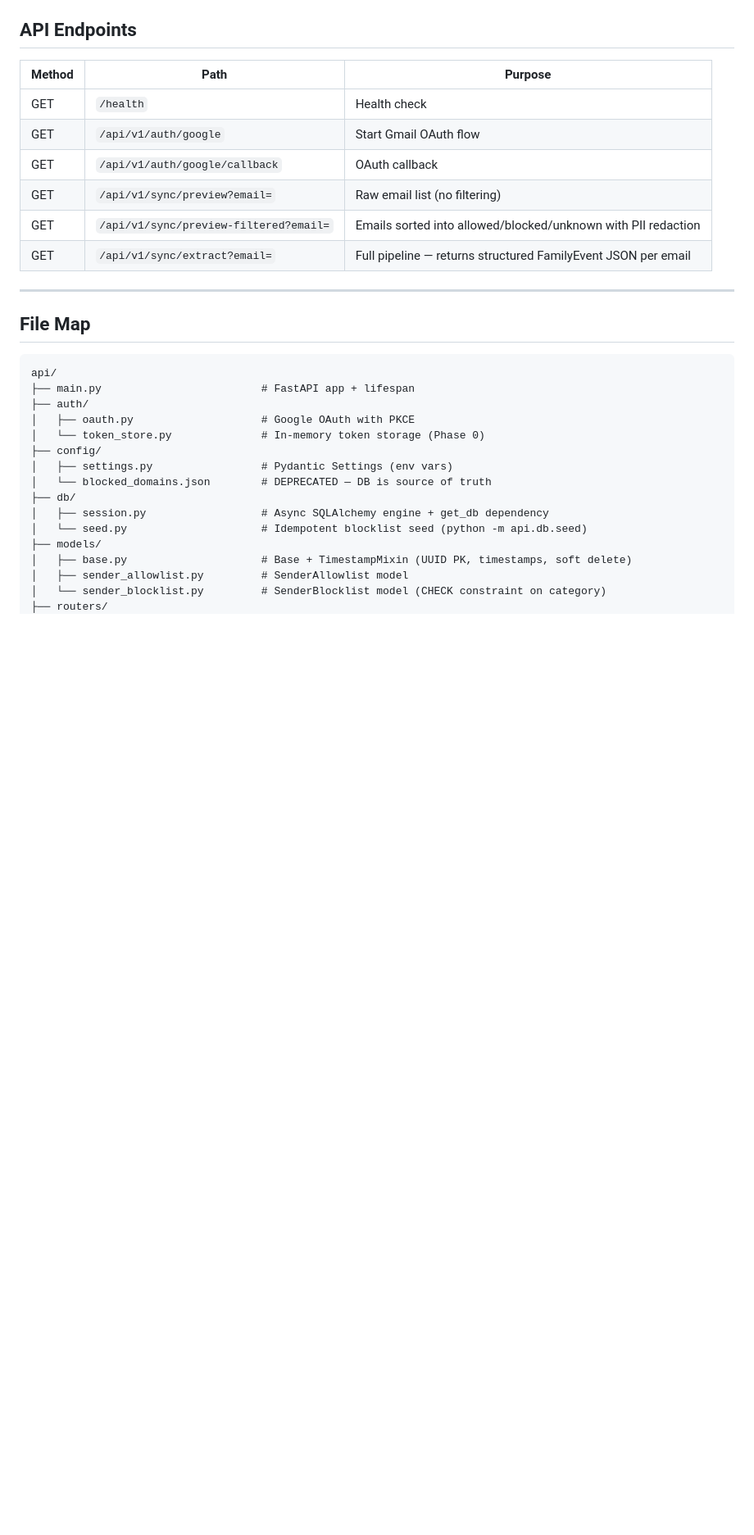
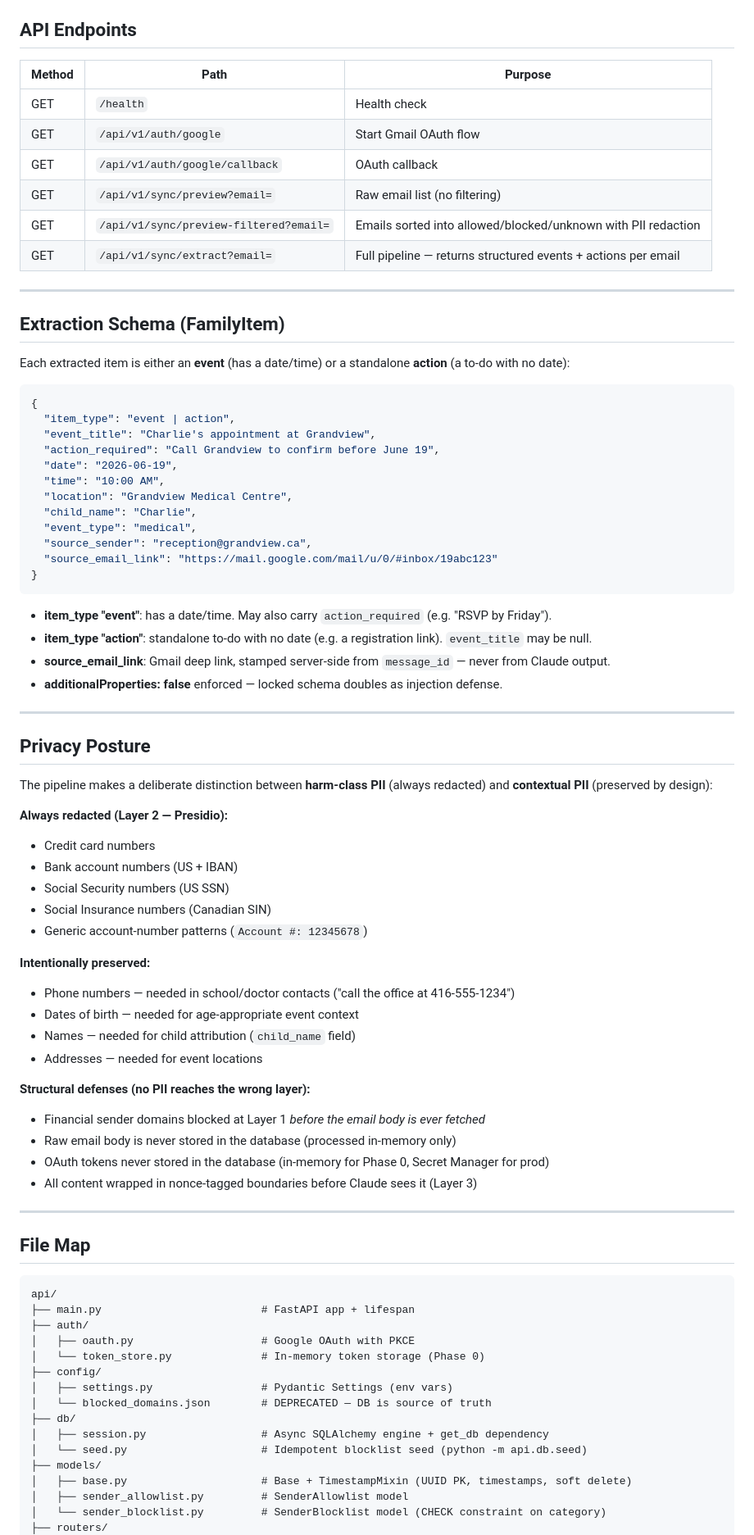
Before and after one commit to BetterSaas-engg/mamaflow, a Markdown page: HANDOFF.md, the part around one of its changes. Shown at 82% size. Drawn GitHub-style; blank space fills up the shorter version.

Commit message:
docs: update HANDOFF.md with action-item schema and privacy posture
Adds extraction schema (FamilyItem with item_type, action_required,
source_email_link), privacy posture (harm-class PII redacted,
contextual PII preserved by design), and updated commit history.

Co-Authored-By: Claude Opus 4.6 (1M context) <noreply@anthropic.com>

````diff
--- a/HANDOFF.md
+++ b/HANDOFF.md
@@ -32,7 +32,58 @@ Gmail OAuth → fetch_recent_emails (last 30 days, max 50)
 | GET | `/api/v1/auth/google/callback` | OAuth callback |
 | GET | `/api/v1/sync/preview?email=` | Raw email list (no filtering) |
 | GET | `/api/v1/sync/preview-filtered?email=` | Emails sorted into allowed/blocked/unknown with PII redaction |
-| GET | `/api/v1/sync/extract?email=` | Full pipeline — returns structured FamilyEvent JSON per email |
+| GET | `/api/v1/sync/extract?email=` | Full pipeline — returns structured events + actions per email |
+
+---
+
+## Extraction Schema (FamilyItem)
+
+Each extracted item is either an **event** (has a date/time) or a standalone **action** (a to-do with no date):
+
+```json
+{
+  "item_type": "event | action",
+  "event_title": "Charlie's appointment at Grandview",
+  "action_required": "Call Grandview to confirm before June 19",
+  "date": "2026-06-19",
+  "time": "10:00 AM",
+  "location": "Grandview Medical Centre",
+  "child_name": "Charlie",
+  "event_type": "medical",
+  "source_sender": "reception@grandview.ca",
+  "source_email_link": "https://mail.google.com/mail/u/0/#inbox/19abc123"
+}
+```
+
+- **item_type "event"**: has a date/time. May also carry `action_required` (e.g. "RSVP by Friday").
+- **item_type "action"**: standalone to-do with no date (e.g. a registration link). `event_title` may be null.
+- **source_email_link**: Gmail deep link, stamped server-side from `message_id` — never from Claude output.
+- **additionalProperties: false** enforced — locked schema doubles as injection defense.
+
+---
+
+## Privacy Posture
+
+The pipeline makes a deliberate distinction between **harm-class PII** (always redacted) and **contextual PII** (preserved by design):
+
+**Always redacted (Layer 2 — Presidio):**
+- Credit card numbers
+- Bank account numbers (US + IBAN)
+- Social Security numbers (US SSN)
+- Social Insurance numbers (Canadian SIN)
+- Generic account-number patterns (`Account #: 12345678`)
+
+**Intentionally preserved:**
+- Phone numbers — needed in school/doctor contacts ("call the office at 416-555-1234")
+- Dates of birth — needed for age-appropriate event context
+- Names — needed for child attribution (`child_name` field)
+- Addresses — needed for event locations
+
+**Structural defenses (no PII reaches the wrong layer):**
+- Financial sender domains blocked at Layer 1 *before the email body is ever fetched*
+- Raw email body is never stored in the database (processed in-memory only)
+- OAuth tokens never stored in the database (in-memory for Phase 0, Secret Manager for prod)
+- All content wrapped in nonce-tagged boundaries before Claude sees it (Layer 3)
 
 ---
 
````
Also changed, not shown: other parts of HANDOFF.md (+5 -3 lines).
